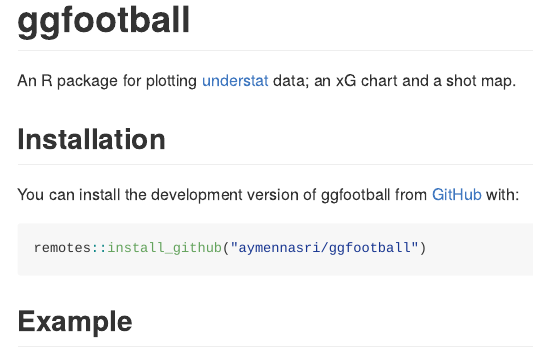
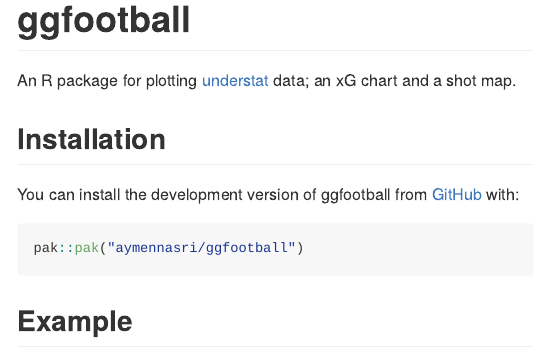
Before and after one commit to aymennasri/ggfootball, an R Markdown document (README.Rmd): the page in a window 1100 px wide, from its top. The pictures show the output file README.md that the author committed with the source, drawn offline in the style of GitHub; long lines of code are wrapped.

Commit message:
Reverted back to pak for installation instructions.

````diff
--- a/README.Rmd
+++ b/README.Rmd
@@ -25,7 +25,7 @@
 You can install the development version of ggfootball from [GitHub](https://github.com/) with:
 
 ``` r
-remotes::install_github("aymennasri/ggfootball")
+pak::pak("aymennasri/ggfootball")
 ```
 
 ## Example
````
Also changed, not shown: README.md.
